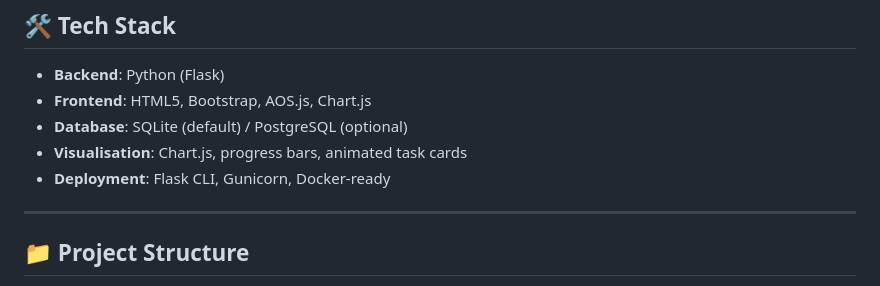
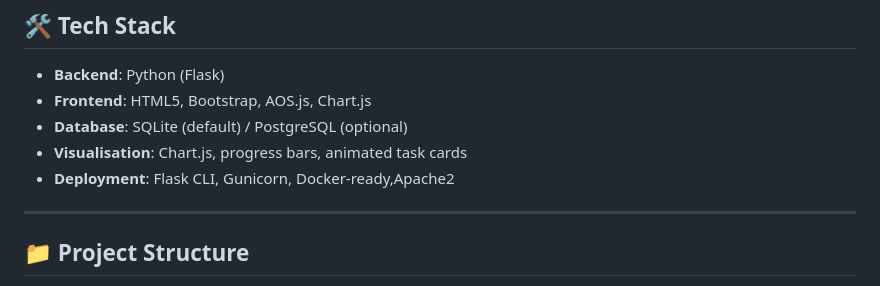
Before and after one commit to imosudi/AI-Based-Productivity-Coach, a Markdown page: README.md, the part around the change. GitHub-like rendering.

```diff
--- a/README.md
+++ b/README.md
@@ -72,7 +72,7 @@ The AI-Based Productivity Coach is a Flask-based web application that helps user
 - **Frontend**: HTML5, Bootstrap, AOS.js, Chart.js
 - **Database**: SQLite (default) / PostgreSQL (optional)
 - **Visualisation**: Chart.js, progress bars, animated task cards
-- **Deployment**: Flask CLI, Gunicorn, Docker-ready
+- **Deployment**: Flask CLI, Gunicorn, Docker-ready,Apache2
 
 ---
 
```
